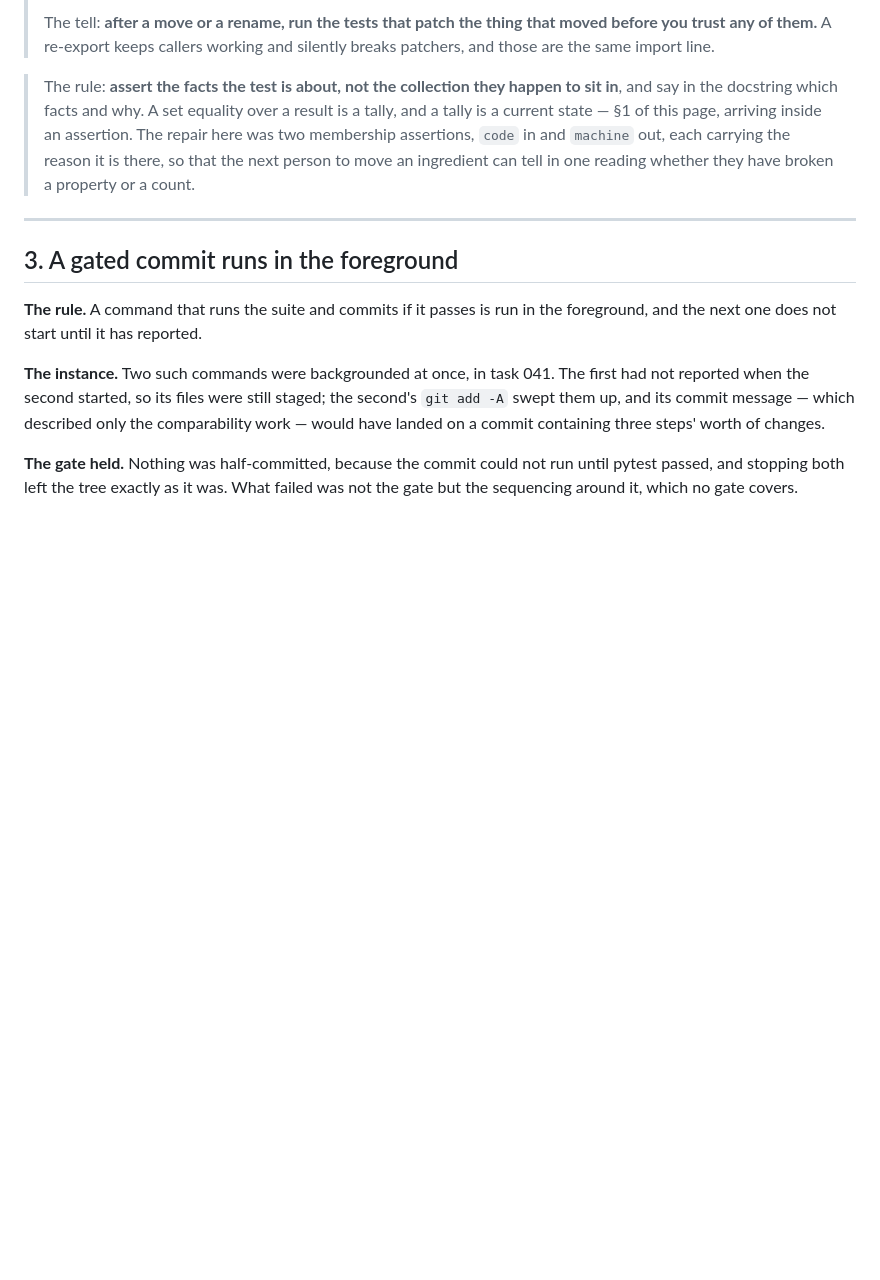
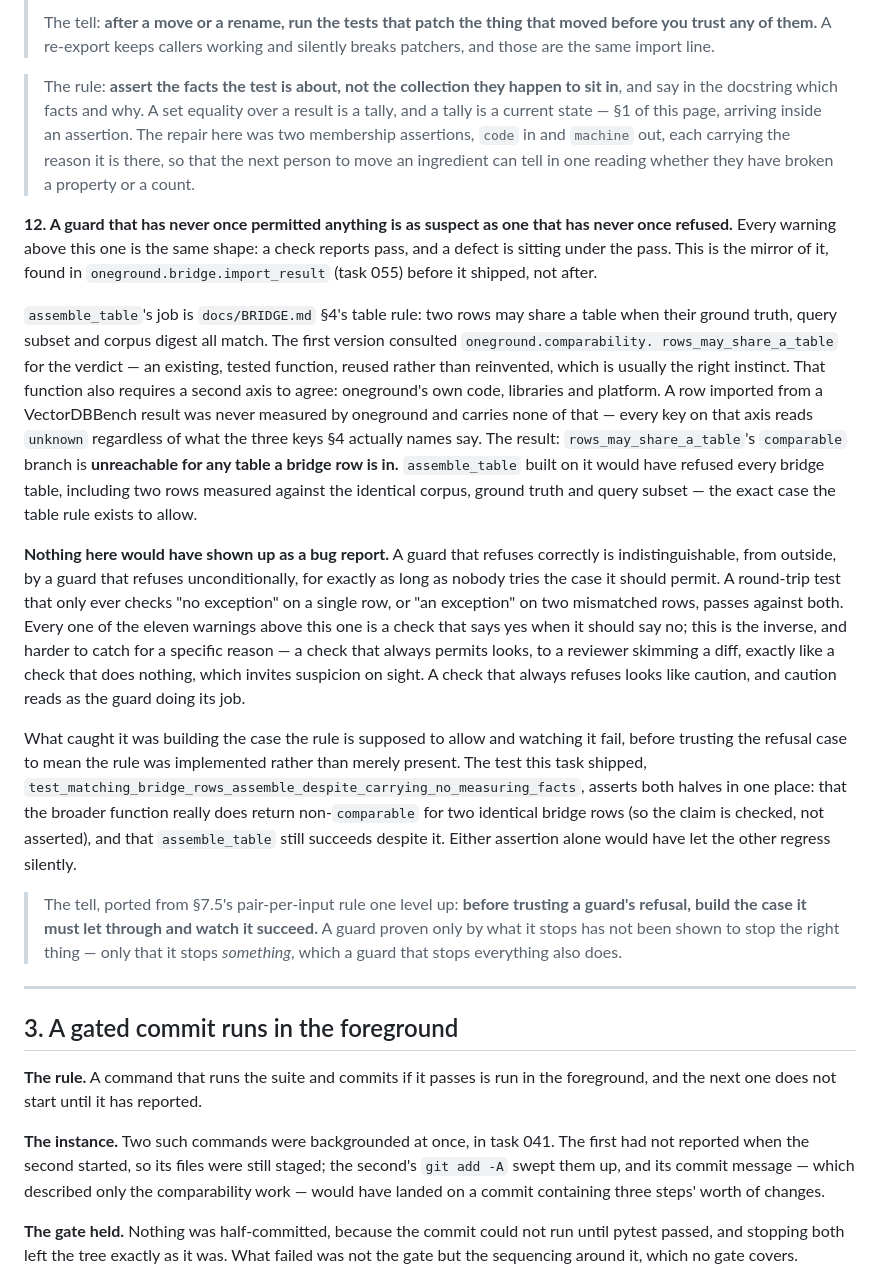
Before and after one commit to shamiksaharcciit-oss/oneground, a Markdown page: docs/PRACTICE.md, the part around the change. Rendered like a GitHub page; blank space fills up the shorter version.

Commit message:
055b: the always-refuses guard recorded where its kind lives; report says the paper's §4 was read from documentation once already
Two refinements to task 055, per the developer's ruling.

docs/PRACTICE.md gains a twelfth entry in §2 -- the mirror of every check
already on that page. rows_may_share_a_table, used naively as the table
rule's guard, would have refused every bridge table unconditionally: a
check that always says no reads as caution, not as the defect it is,
which is what made it findable only by building the case the rule is
supposed to allow and watching it succeed, not by the cases it correctly
refuses.

tasks/055-vectordbbench-importer.report.md now leads with the paper-level
finding rather than only implying it: docs/BRIDGE.md §4 was written from
VectorDBBench's documentation, not its source, unlike the rest of that
paper -- and reading the source moved three of its claims. The same
lesson §3.2 already recorded once, for the zero-padded shard-file naming,
now has a second instance.

Co-Authored-By: Claude Sonnet 5 <noreply@anthropic.com>

```diff
--- a/docs/PRACTICE.md
+++ b/docs/PRACTICE.md
@@ -627,6 +627,54 @@ reading the patched name by accident:
 > there, so that the next person to move an ingredient can tell in one reading
 > whether they have broken a property or a count.
 
+**12. A guard that has never once permitted anything is as suspect as one
+that has never once refused.** Every warning above this one is the same
+shape: a check reports pass, and a defect is sitting under the pass. This
+is the mirror of it, found in `oneground.bridge.import_result` (task 055)
+before it shipped, not after.
+
+`assemble_table`'s job is `docs/BRIDGE.md` §4's table rule: two rows may
+share a table when their ground truth, query subset and corpus digest all
+match. The first version consulted `oneground.comparability.
+rows_may_share_a_table` for the verdict — an existing, tested function,
+reused rather than reinvented, which is usually the right instinct. That
+function also requires a second axis to agree: oneground's own code,
+libraries and platform. A row imported from a VectorDBBench result was
+never measured by oneground and carries none of that — every key on that
+axis reads `unknown` regardless of what the three keys §4 actually names
+say. The result: `rows_may_share_a_table`'s `comparable` branch is
+**unreachable for any table a bridge row is in.** `assemble_table` built
+on it would have refused every bridge table, including two rows measured
+against the identical corpus, ground truth and query subset — the exact
+case the table rule exists to allow.
+
+**Nothing here would have shown up as a bug report.** A guard that refuses
+correctly is indistinguishable, from outside, by a guard that refuses
+unconditionally, for exactly as long as nobody tries the case it should
+permit. A round-trip test that only ever checks "no exception" on a single
+row, or "an exception" on two mismatched rows, passes against both. Every
+one of the eleven warnings above this one is a check that says yes when it
+should say no; this is the inverse, and harder to catch for a specific
+reason — a check that always permits looks, to a reviewer skimming a diff,
+exactly like a check that does nothing, which invites suspicion on sight. A
+check that always refuses looks like caution, and caution reads as the
+guard doing its job.
+
+What caught it was building the case the rule is supposed to allow and
+watching it fail, before trusting the refusal case to mean the rule was
+implemented rather than merely present. The test this task shipped,
+`test_matching_bridge_rows_assemble_despite_carrying_no_measuring_facts`,
+asserts both halves in one place: that the broader function really does
+return non-`comparable` for two identical bridge rows (so the claim is
+checked, not asserted), and that `assemble_table` still succeeds despite
+it. Either assertion alone would have let the other regress silently.
+
+> The tell, ported from §7.5's pair-per-input rule one level up: **before
+> trusting a guard's refusal, build the case it must let through and watch
+> it succeed.** A guard proven only by what it stops has not been shown to
+> stop the right thing — only that it stops *something*, which a guard
+> that stops everything also does.
+
 ---
 
 ## 3. A gated commit runs in the foreground
```
Also changed, not shown: tasks/055-vectordbbench-importer.report.md (+27 -0 lines).
